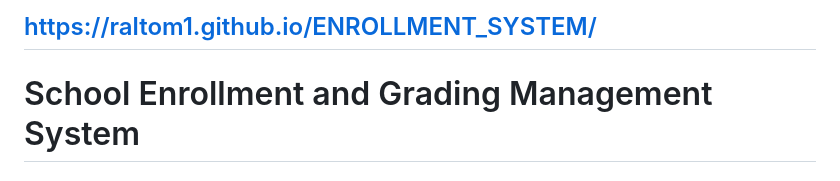
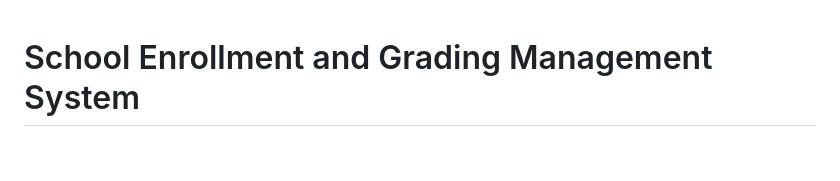
Before and after one commit to Raltom1/ENROLLMENT_SYSTEM, a Markdown page: README.md, the part around the change. GitHub-like rendering.

```diff
--- a/README.md
+++ b/README.md
@@ -1,6 +1,3 @@
-
-## https://raltom1.github.io/ENROLLMENT_SYSTEM/
-
 # School Enrollment and Grading Management System
 
 ## What is this system?
```
